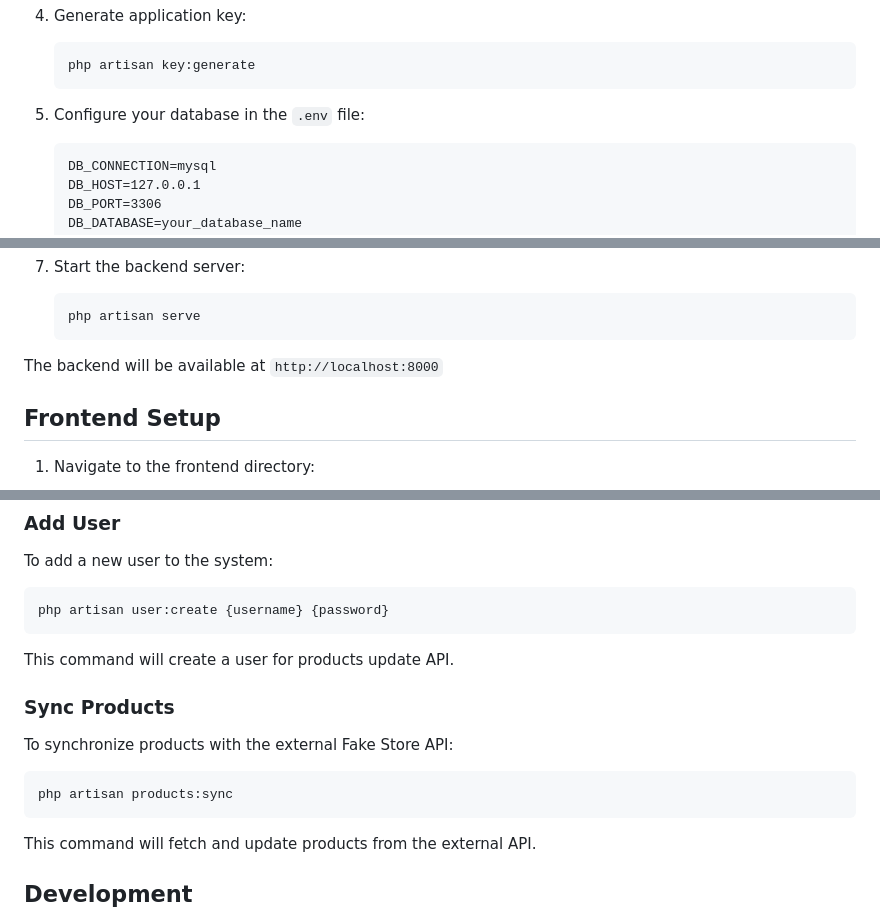
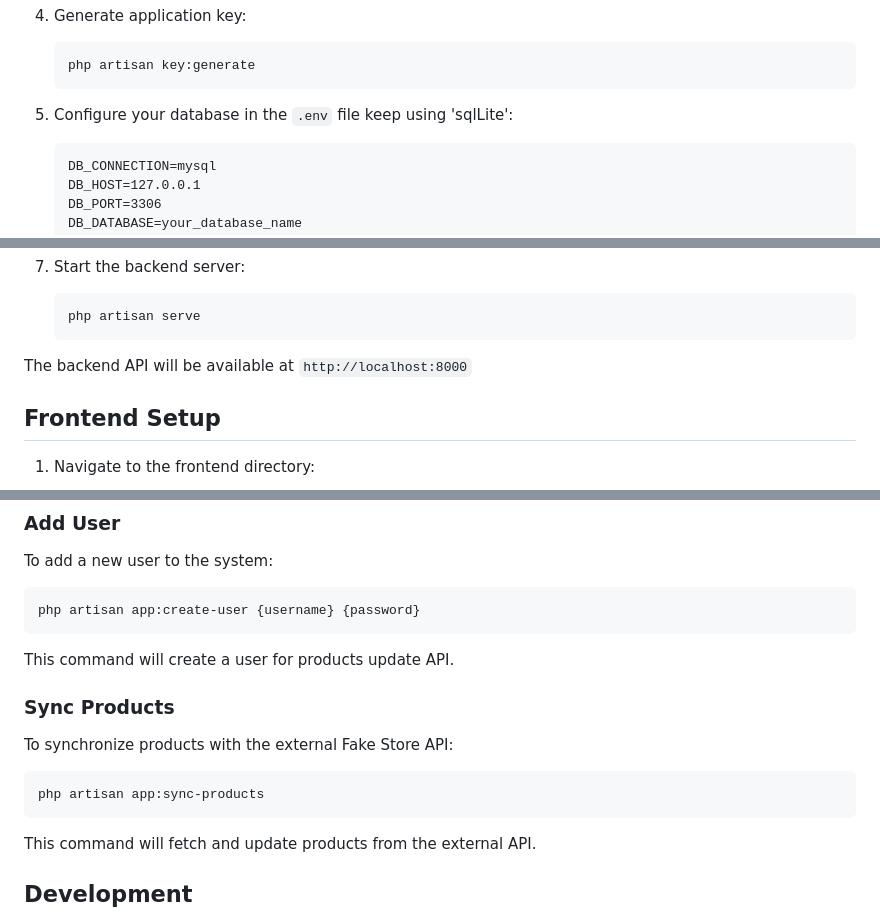
Before and after one commit to Mina-Nabil/fakestore-task, a Markdown page: README.md, 3 parts joined by grey strips. Drawn GitHub-style.

Commit message:
final README fixes

````diff
--- a/README.md
+++ b/README.md
@@ -66,7 +66,7 @@ frontend/
    php artisan key:generate
    ```
 
-5. Configure your database in the `.env` file:
+5. Configure your database in the `.env` file keep using 'sqlLite':
    ```
    DB_CONNECTION=mysql
    DB_HOST=127.0.0.1
@@ -86,7 +86,7 @@ frontend/
    php artisan serve
    ```
 
-The backend will be available at `http://localhost:8000`
+The backend API will be available at `http://localhost:8000`
 
 ## Frontend Setup
 
@@ -117,14 +117,14 @@ The frontend will be available at `http://localhost:5173`
 ### Add User
 To add a new user to the system:
 ```bash
-php artisan user:create {username} {password}
+php artisan app:create-user {username} {password}
 ```
 This command will create a user for products update API.
 
 ### Sync Products
 To synchronize products with the external Fake Store API:
 ```bash
-php artisan products:sync
+php artisan app:sync-products
 ```
 This command will fetch and update products from the external API.
 
````
